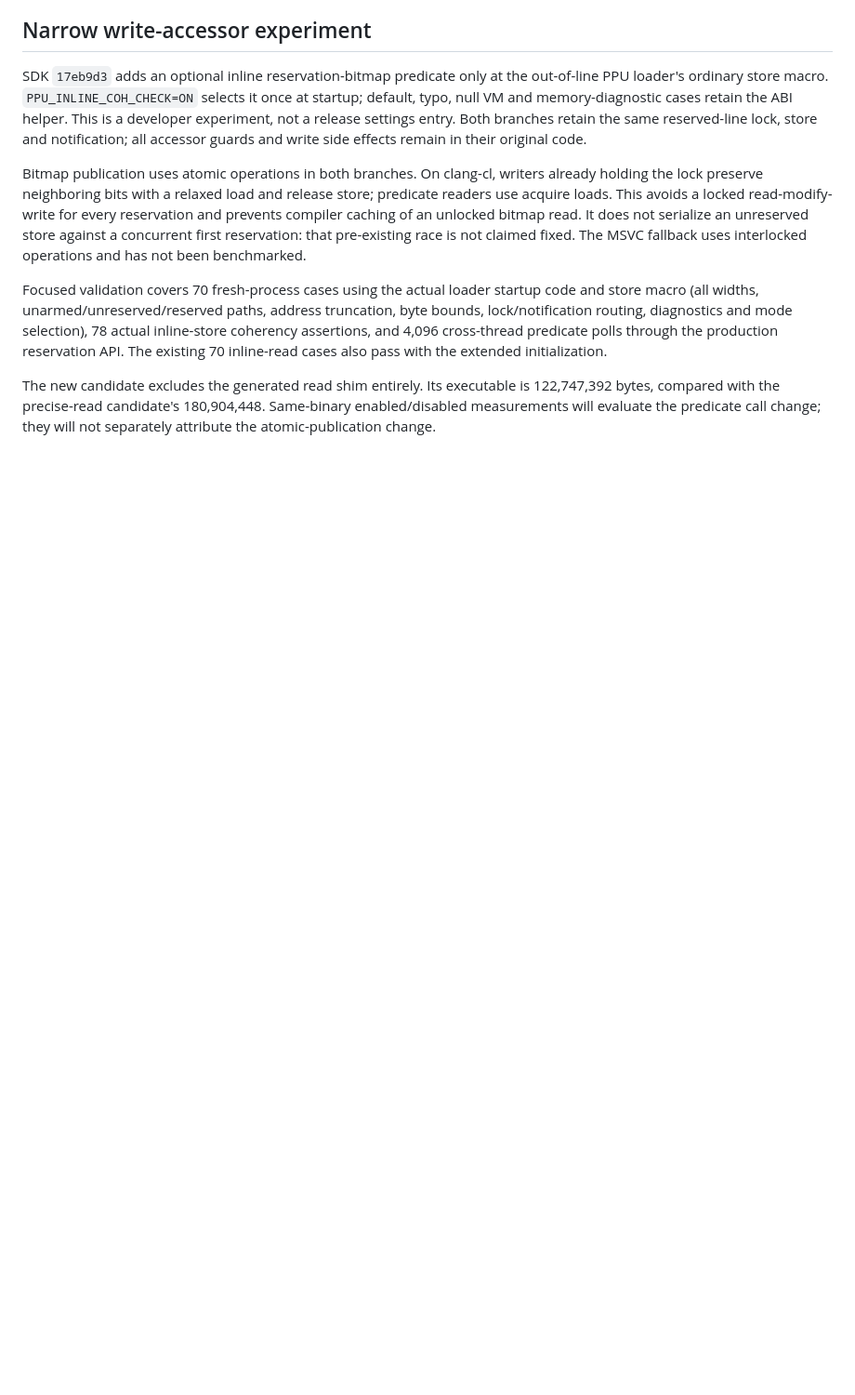
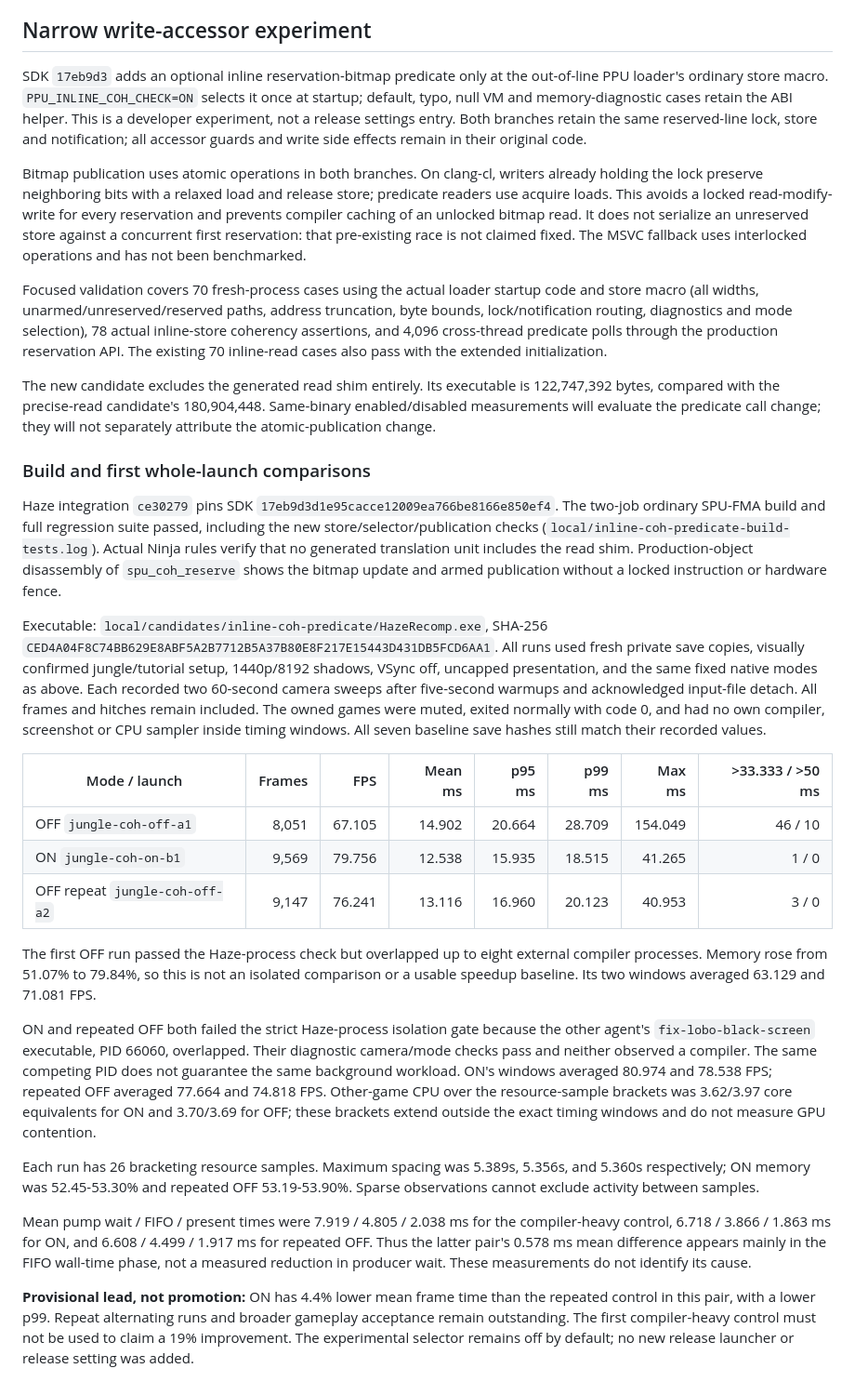
Before and after one commit to exterkamp/haze-recomp, a Markdown page: docs/performance-native-read-profile-2026-10-13.md, the part around the change. Shown at 93% size. Rendered like a GitHub page; blank space fills up the shorter version.

Commit message:
Record reservation-check benchmark and host overlap
Refs #38, #32, #9. Preserve the compiler-heavy control and shared-host repeat without treating the provisional result as release acceptance.

```diff
--- a/docs/performance-native-read-profile-2026-10-13.md
+++ b/docs/performance-native-read-profile-2026-10-13.md
@@ -292,3 +292,58 @@ The new candidate excludes the generated read shim entirely. Its executable
 is 122,747,392 bytes, compared with the precise-read candidate's 180,904,448.
 Same-binary enabled/disabled measurements will evaluate the predicate call
 change; they will not separately attribute the atomic-publication change.
+
+### Build and first whole-launch comparisons
+
+Haze integration `ce30279` pins SDK `17eb9d3d1e95cacce12009ea766be8166e850ef4`.
+The two-job ordinary SPU-FMA build and full regression suite passed, including
+the new store/selector/publication checks (`local/inline-coh-predicate-build-tests.log`).
+Actual Ninja rules verify that no generated translation unit includes the
+read shim. Production-object disassembly of `spu_coh_reserve` shows the bitmap
+update and armed publication without a locked instruction or hardware fence.
+
+Executable: `local/candidates/inline-coh-predicate/HazeRecomp.exe`, SHA-256
+`CED4A04F8C74BB629E8ABF5A2B7712B5A37B80E8F217E15443D431DB5FCD6AA1`.
+All runs used fresh private save copies, visually confirmed jungle/tutorial
+setup, 1440p/8192 shadows, VSync off, uncapped presentation, and the same fixed
+native modes as above. Each recorded two 60-second camera sweeps after
+five-second warmups and acknowledged input-file detach. All frames and hitches
+remain included. The owned games were muted, exited normally with code 0,
+and had no own compiler, screenshot or CPU sampler inside timing windows.
+All seven baseline save hashes still match their recorded values.
+
+| Mode / launch | Frames | FPS | Mean ms | p95 ms | p99 ms | Max ms | >33.333 / >50 ms |
+|---|---:|---:|---:|---:|---:|---:|---:|
+| OFF `jungle-coh-off-a1` | 8,051 | 67.105 | 14.902 | 20.664 | 28.709 | 154.049 | 46 / 10 |
+| ON `jungle-coh-on-b1` | 9,569 | 79.756 | 12.538 | 15.935 | 18.515 | 41.265 | 1 / 0 |
+| OFF repeat `jungle-coh-off-a2` | 9,147 | 76.241 | 13.116 | 16.960 | 20.123 | 40.953 | 3 / 0 |
+
+The first OFF run passed the Haze-process check but overlapped up to eight
+external compiler processes. Memory rose from 51.07% to 79.84%, so this is
+not an isolated comparison or a usable speedup baseline. Its two windows
+averaged 63.129 and 71.081 FPS.
+
+ON and repeated OFF both failed the strict Haze-process isolation gate because
+the other agent's `fix-lobo-black-screen` executable, PID 66060, overlapped.
+Their diagnostic camera/mode checks pass and neither observed a compiler.
+The same competing PID does not guarantee the same background workload.
+ON's windows averaged 80.974 and 78.538 FPS; repeated OFF averaged 77.664 and
+74.818 FPS. Other-game CPU over the resource-sample brackets was 3.62/3.97
+core equivalents for ON and 3.70/3.69 for OFF; these brackets extend outside
+the exact timing windows and do not measure GPU contention.
+
+Each run has 26 bracketing resource samples. Maximum spacing was 5.389s,
+5.356s, and 5.360s respectively; ON memory was 52.45-53.30% and repeated OFF
+53.19-53.90%. Sparse observations cannot exclude activity between samples.
+
+Mean pump wait / FIFO / present times were 7.919 / 4.805 / 2.038 ms for the
+compiler-heavy control, 6.718 / 3.866 / 1.863 ms for ON, and 6.608 / 4.499 /
+1.917 ms for repeated OFF. Thus the latter pair's 0.578 ms mean difference
+appears mainly in the FIFO wall-time phase, not a measured reduction in
+producer wait. These measurements do not identify its cause.
+
+**Provisional lead, not promotion:** ON has 4.4% lower mean frame time than
+the repeated control in this pair, with a lower p99. Repeat alternating runs
+and broader gameplay acceptance remain outstanding. The first compiler-heavy
+control must not be used to claim a 19% improvement. The experimental selector
+remains off by default; no new release launcher or release setting was added.
```
